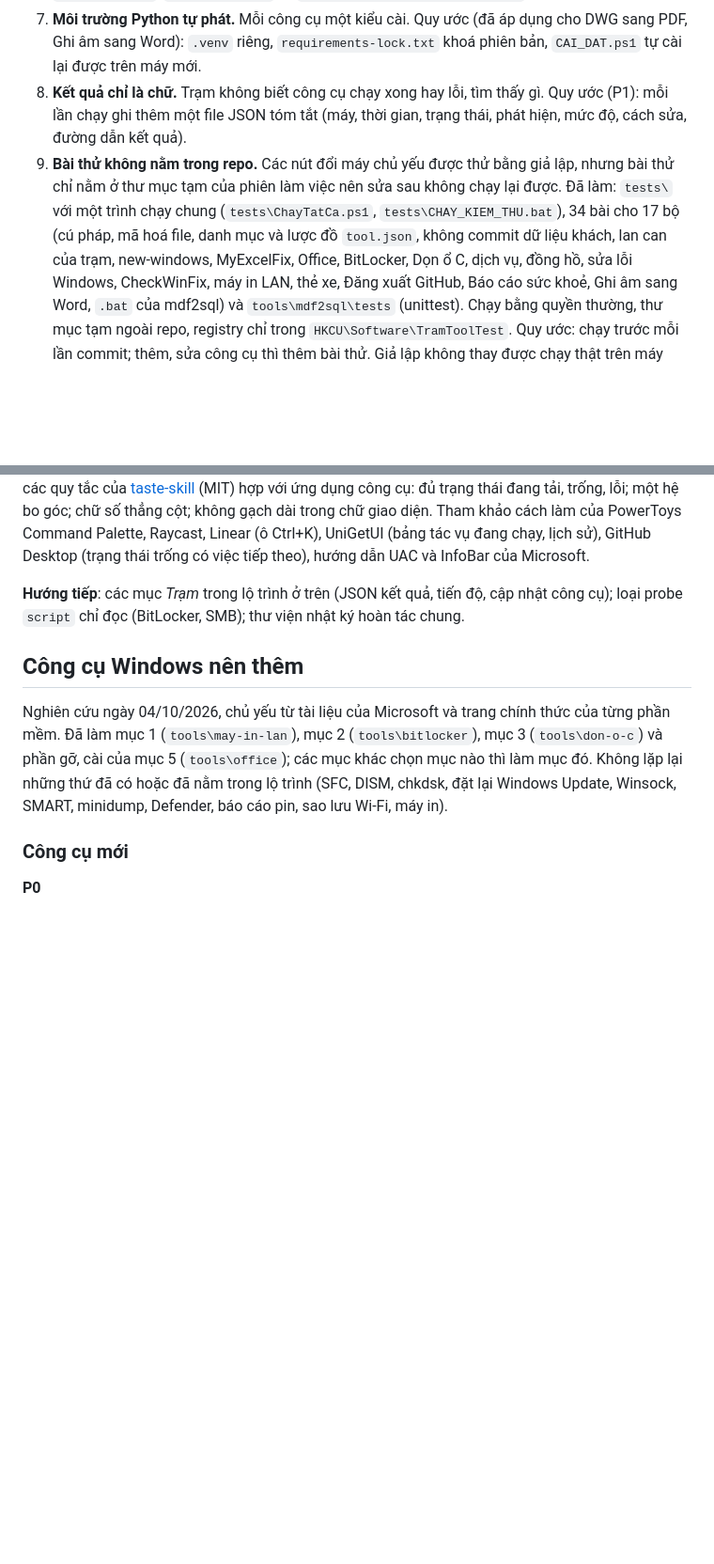
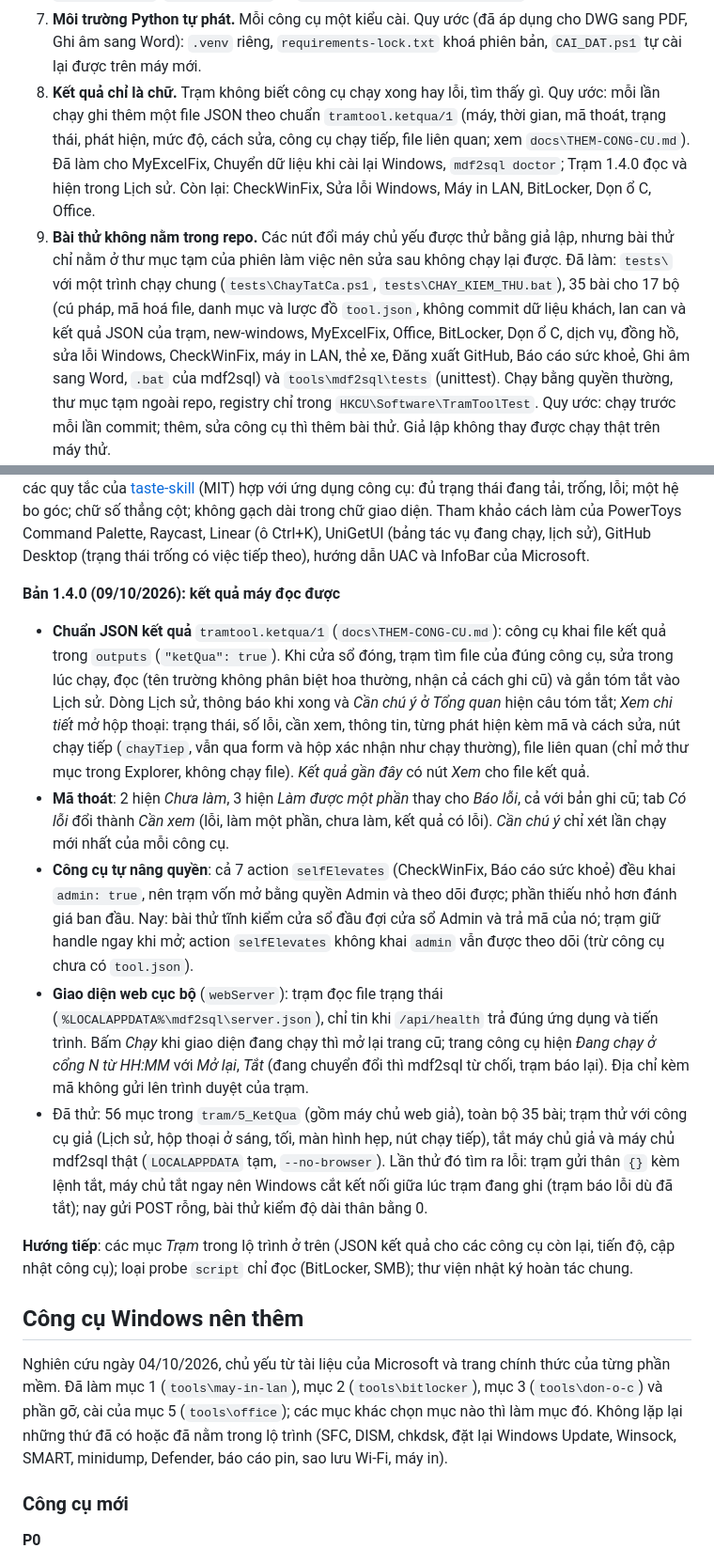
Before and after one commit to NovWyatt/Tool_Win, a Markdown page: docs/PHAN-TICH-NANG-CAP.md, 2 parts joined by grey strips. Shown at 94% size. GitHub-like rendering; blank space fills up the shorter version.

```diff
--- a/docs/PHAN-TICH-NANG-CAP.md
+++ b/docs/PHAN-TICH-NANG-CAP.md
@@ -154,12 +161,15 @@ Các lỗi lặp lại ở nhiều công cụ, nên sửa một lần bằng quy
    và `hub\dev\Normalize-Encoding.ps1` để giữ đúng.
 7. **Môi trường Python tự phát.** Mỗi công cụ một kiểu cài. Quy ước (đã áp dụng cho DWG sang PDF, Ghi âm sang Word):
    `.venv` riêng, `requirements-lock.txt` khoá phiên bản, `CAI_DAT.ps1` tự cài lại được trên máy mới.
-8. **Kết quả chỉ là chữ.** Trạm không biết công cụ chạy xong hay lỗi, tìm thấy gì. Quy ước (P1): mỗi lần chạy ghi thêm
-   một file JSON tóm tắt (máy, thời gian, trạng thái, phát hiện, mức độ, cách sửa, đường dẫn kết quả).
+8. **Kết quả chỉ là chữ.** Trạm không biết công cụ chạy xong hay lỗi, tìm thấy gì. Quy ước: mỗi lần chạy ghi thêm
+   một file JSON theo chuẩn `tramtool.ketqua/1` (máy, thời gian, mã thoát, trạng thái, phát hiện, mức độ, cách sửa,
+   công cụ chạy tiếp, file liên quan; xem `docs\THEM-CONG-CU.md`). Đã làm cho MyExcelFix, Chuyển dữ liệu khi cài lại
+   Windows, `mdf2sql doctor`; Trạm 1.4.0 đọc và hiện trong Lịch sử. Còn lại: CheckWinFix, Sửa lỗi Windows, Máy in LAN,
+   BitLocker, Dọn ổ C, Office.
 9. **Bài thử không nằm trong repo.** Các nút đổi máy chủ yếu được thử bằng giả lập, nhưng bài thử chỉ nằm ở thư mục
    tạm của phiên làm việc nên sửa sau không chạy lại được. Đã làm: `tests\` với một trình chạy chung
-   (`tests\ChayTatCa.ps1`, `tests\CHAY_KIEM_THU.bat`), 34 bài cho 17 bộ (cú pháp, mã hoá file, danh mục và lược đồ
-   `tool.json`, không commit dữ liệu khách, lan can của trạm, new-windows, MyExcelFix, Office, BitLocker, Dọn ổ C,
+   (`tests\ChayTatCa.ps1`, `tests\CHAY_KIEM_THU.bat`), 35 bài cho 17 bộ (cú pháp, mã hoá file, danh mục và lược đồ
+   `tool.json`, không commit dữ liệu khách, lan can và kết quả JSON của trạm, new-windows, MyExcelFix, Office, BitLocker, Dọn ổ C,
    dịch vụ, đồng hồ, sửa lỗi Windows, CheckWinFix, máy in LAN, thẻ xe, Đăng xuất GitHub, Báo cáo sức khoẻ, Ghi âm
    sang Word, `.bat` của mdf2sql) và `tools\mdf2sql\tests` (unittest).
    Chạy bằng quyền thường, thư mục tạm ngoài repo, registry chỉ trong `HKCU\Software\TramToolTest`. Quy ước: chạy
@@ -320,8 +335,31 @@ trạng thái đang tải, trống, lỗi; một hệ bo góc; chữ số thẳn
 PowerToys Command Palette, Raycast, Linear (ô Ctrl+K), UniGetUI (bảng tác vụ đang chạy, lịch sử), GitHub Desktop
 (trạng thái trống có việc tiếp theo), hướng dẫn UAC và InfoBar của Microsoft.
 
-**Hướng tiếp**: các mục *Trạm* trong lộ trình ở trên (JSON kết quả, tiến độ, cập nhật công cụ); loại probe `script`
-chỉ đọc (BitLocker, SMB); thư viện nhật ký hoàn tác chung.
+**Bản 1.4.0 (09/10/2026): kết quả máy đọc được**
+
+- **Chuẩn JSON kết quả** `tramtool.ketqua/1` (`docs\THEM-CONG-CU.md`): công cụ khai file kết quả trong `outputs`
+  (`"ketQua": true`). Khi cửa sổ đóng, trạm tìm file của đúng công cụ, sửa trong lúc chạy, đọc (tên trường không phân
+  biệt hoa thường, nhận cả cách ghi cũ) và gắn tóm tắt vào Lịch sử. Dòng Lịch sử, thông báo khi xong và *Cần chú ý* ở
+  *Tổng quan* hiện câu tóm tắt; *Xem chi tiết* mở hộp thoại: trạng thái, số lỗi, cần xem, thông tin, từng phát hiện
+  kèm mã và cách sửa, nút chạy tiếp (`chayTiep`, vẫn qua form và hộp xác nhận như chạy thường), file liên quan (chỉ
+  mở thư mục trong Explorer, không chạy file). *Kết quả gần đây* có nút *Xem* cho file kết quả.
+- **Mã thoát**: 2 hiện *Chưa làm*, 3 hiện *Làm được một phần* thay cho *Báo lỗi*, cả với bản ghi cũ; tab *Có lỗi* đổi
+  thành *Cần xem* (lỗi, làm một phần, chưa làm, kết quả có lỗi). *Cần chú ý* chỉ xét lần chạy mới nhất của mỗi công cụ.
+- **Công cụ tự nâng quyền**: cả 7 action `selfElevates` (CheckWinFix, Báo cáo sức khoẻ) đều khai `admin: true`,
+  nên trạm vốn mở bằng quyền Admin và theo dõi được; phần thiếu nhỏ hơn đánh giá ban đầu. Nay: bài thử tĩnh kiểm cửa sổ
+  đầu đợi cửa sổ Admin và trả mã của nó; trạm giữ handle ngay khi mở; action `selfElevates` không khai `admin` vẫn
+  được theo dõi (trừ công cụ chưa có `tool.json`).
+- **Giao diện web cục bộ** (`webServer`): trạm đọc file trạng thái (`%LOCALAPPDATA%\mdf2sql\server.json`), chỉ
+  tin khi `/api/health` trả đúng ứng dụng và tiến trình. Bấm *Chạy* khi giao diện đang chạy thì mở lại trang cũ; trang
+  công cụ hiện *Đang chạy ở cổng N từ HH:MM* với *Mở lại*, *Tắt* (đang chuyển đổi thì mdf2sql từ chối, trạm báo lại).
+  Địa chỉ kèm mã không gửi lên trình duyệt của trạm.
+- Đã thử: 56 mục trong `tram/5_KetQua` (gồm máy chủ web giả), toàn bộ 35 bài; trạm thử với công cụ giả (Lịch sử,
+  hộp thoại ở sáng, tối, màn hình hẹp, nút chạy tiếp), tắt máy chủ giả và máy chủ mdf2sql thật (`LOCALAPPDATA` tạm,
+  `--no-browser`). Lần thử đó tìm ra lỗi: trạm gửi thân `{}` kèm lệnh tắt, máy chủ tắt ngay nên Windows cắt kết nối
+  giữa lúc trạm đang ghi (trạm báo lỗi dù đã tắt); nay gửi POST rỗng, bài thử kiểm độ dài thân bằng 0.
+
+**Hướng tiếp**: các mục *Trạm* trong lộ trình ở trên (JSON kết quả cho các công cụ còn lại, tiến độ, cập nhật công
+cụ); loại probe `script` chỉ đọc (BitLocker, SMB); thư viện nhật ký hoàn tác chung.
 
 ## Công cụ Windows nên thêm
 
```
Also changed, not shown: other parts of docs/PHAN-TICH-NANG-CAP.md (+19 -7 lines).
